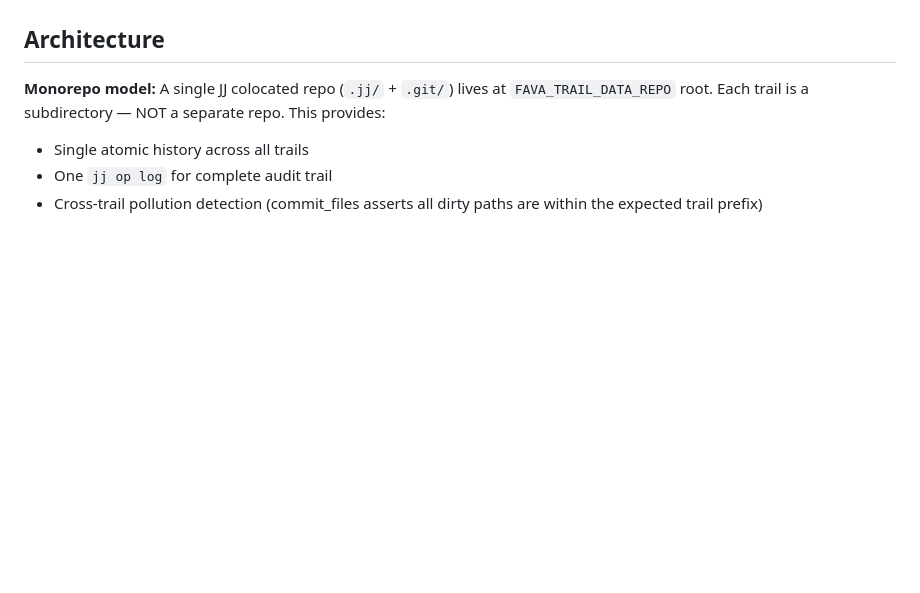
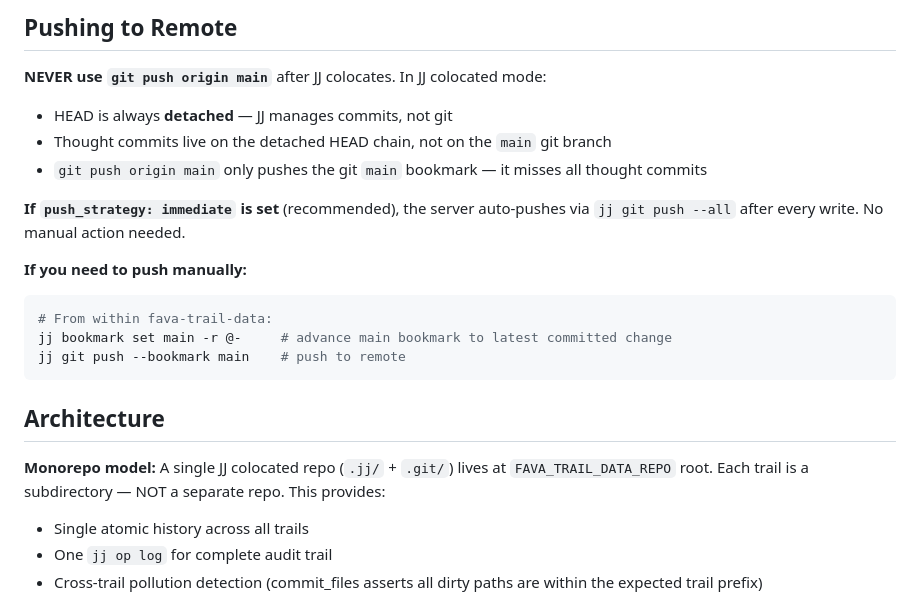
Before and after one commit to MachineWisdomAI/fava-trails, a Markdown page: CLAUDE.md, the part around one of its changes. GitHub-like rendering; blank space fills up the shorter version.

````diff
--- a/CLAUDE.md
+++ b/CLAUDE.md
@@ -59,3 +119,18 @@ When `push_strategy: immediate`, the server pushes to remote after every success
+## Pushing to Remote
+
+**NEVER use `git push origin main`** after JJ colocates. In JJ colocated mode:
+- HEAD is always **detached** — JJ manages commits, not git
+- Thought commits live on the detached HEAD chain, not on the `main` git branch
+- `git push origin main` only pushes the git `main` bookmark — it misses all thought commits
+
+**If `push_strategy: immediate` is set** (recommended), the server auto-pushes via `jj git push --all` after every write. No manual action needed.
+
+**If you need to push manually:**
+```bash
+# From within fava-trail-data:
+jj bookmark set main -r @-     # advance main bookmark to latest committed change
+jj git push --bookmark main    # push to remote
+```
 
 ## Architecture
 
````
Also changed, not shown: other parts of CLAUDE.md (+60 -0 lines).
